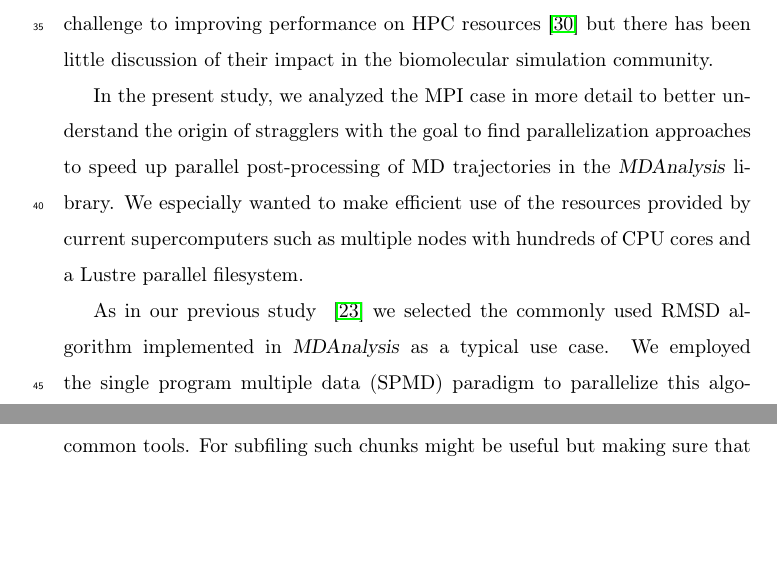
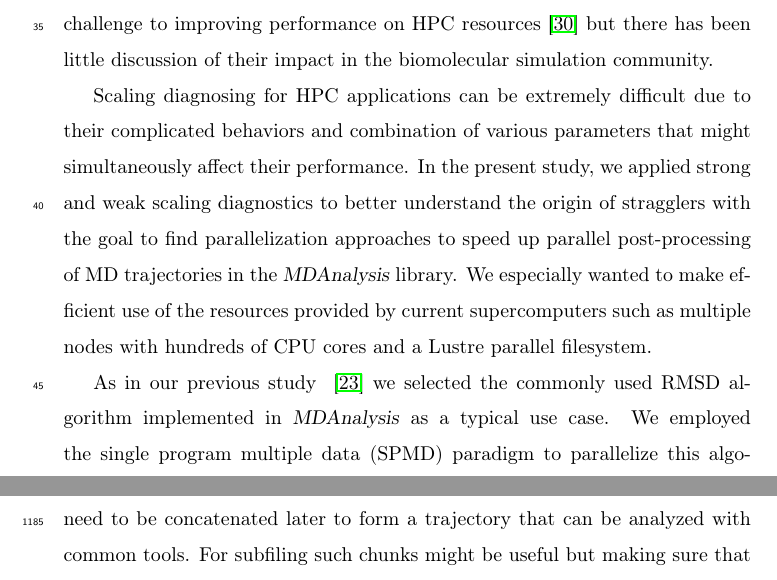
Before and after one commit to hpcanalytics/paper-hpc-py-parallel-mdanalysis, a LaTeX paper (main.tex, which reads introduction.tex): two parts of pages 3 and 55 of 57, joined at a grey line, cut so that both start at the same text, the shorter picture padded with empty space. Compiled offline with pdfLaTeX.

Commit message:
Minor edits on Introduction

```diff
--- a/introduction.tex
+++ b/introduction.tex
@@ -14,7 +14,8 @@ For both \package{Dask} and MPI, we had previously only been able obtain good st
 Beyond a single node performance had dropped due to \emph{straggler} tasks, a subset of processes that had been significantly slower than the typical execution time of all tasks; the total execution time had become dominated by stragglers and overall performance had decreased.
 Stragglers are a well-known challenge to improving performance on HPC resources \cite{Garraghan2016} but there has been little discussion of their impact in the biomolecular simulation community.
 
-In the present study, we analyzed the MPI case in more detail to better understand the origin of stragglers with the goal to find  parallelization approaches to speed up parallel post-processing of MD trajectories in the \package{MDAnalysis} library.
+Scaling diagnosing for HPC applications can be extremely difficult due to their complicated behaviors and combination of various parameters that might simultaneously affect their performance.
+In the present study, we applied strong and weak scaling diagnostics to better understand the origin of stragglers with the goal to find  parallelization approaches to speed up parallel post-processing of MD trajectories in the \package{MDAnalysis} library.
 We especially wanted to make efficient use of the resources provided by current supercomputers such as multiple nodes with hundreds of CPU cores and a Lustre parallel filesystem.
 
 As in our previous study ~\cite{Khoshlessan:2017ab} we selected the commonly used RMSD algorithm implemented in \package{MDAnalysis} as a typical use case.
```
